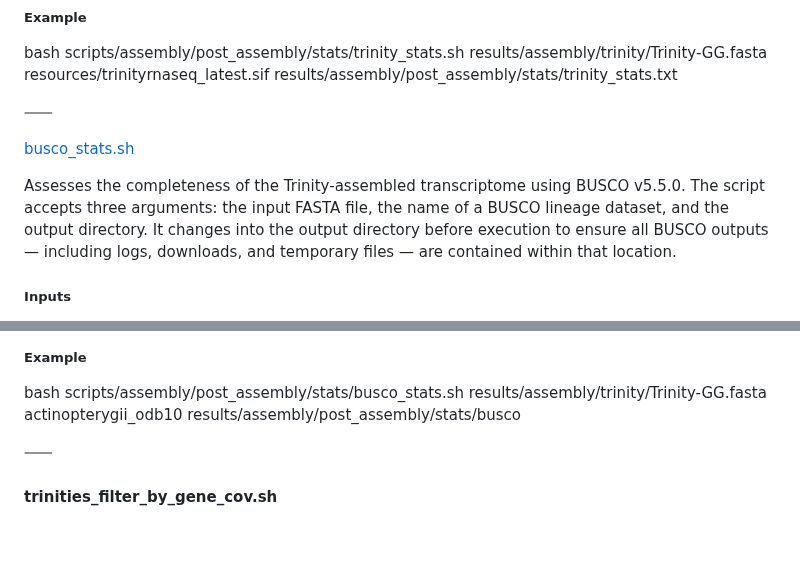
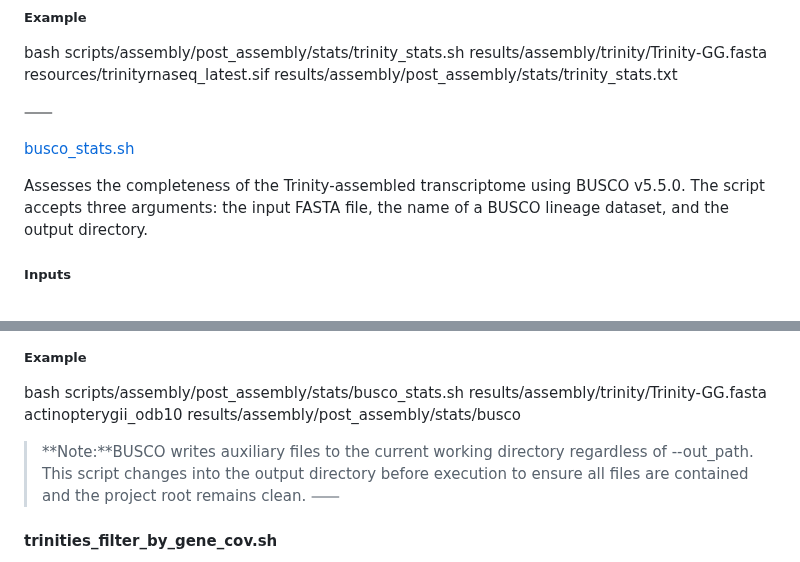
Before and after one commit to CarlotaMG/corkwing_wrasse, a Markdown page: chapter1_rnaseq/README.md, 2 parts joined by grey strips. GitHub-like rendering; blank space fills up the shorter version.

Commit message:
add post-assembly evaluation scripts description to README of chapter 1

```diff
--- a/chapter1_rnaseq/README.md
+++ b/chapter1_rnaseq/README.md
@@ -206,7 +206,7 @@ bash scripts/assembly/post_assembly/stats/trinity_stats.sh results/assembly/trin
 
 [busco_stats.sh](https://github.com/CarlotaMG/corkwing_wrasse/blob/main/chapter1_rnaseq/scripts/assembly/post_assembly/stats/busco_stats.sh)
 
-Assesses the completeness of the Trinity-assembled transcriptome using BUSCO v5.5.0. The script accepts three arguments: the input FASTA file, the name of a BUSCO lineage dataset, and the output directory. It changes into the output directory before execution to ensure all BUSCO outputs — including logs, downloads, and temporary files — are contained within that location.
+Assesses the completeness of the Trinity-assembled transcriptome using BUSCO v5.5.0. The script accepts three arguments: the input FASTA file, the name of a BUSCO lineage dataset, and the output directory.
 
 ##### Inputs
 - Trinity-assembled transcriptome (Trinity-GG.fasta)
@@ -219,6 +219,7 @@ bash scripts/assembly/post_assembly/stats/busco_stats.sh <input_fasta> <lineage_
 ##### Example
 bash scripts/assembly/post_assembly/stats/busco_stats.sh results/assembly/trinity/Trinity-GG.fasta actinopterygii_odb10 results/assembly/post_assembly/stats/busco
 
+> **Note:**BUSCO writes auxiliary files to the current working directory regardless of --out_path. This script changes into the output directory before execution to ensure all files are contained and the project root remains clean.
 ⸺
 
 #### trinities_filter_by_gene_cov.sh
```
